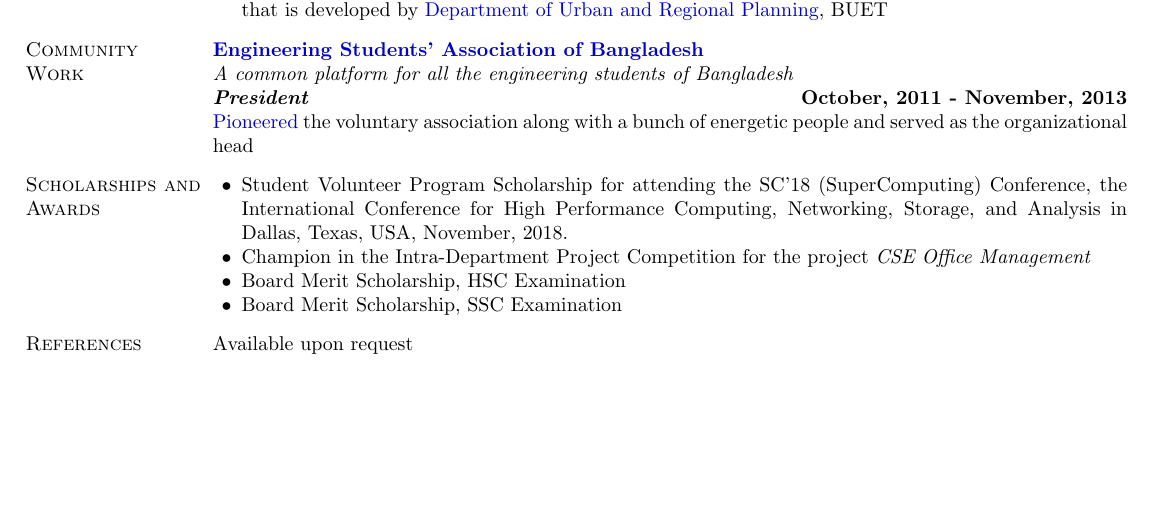
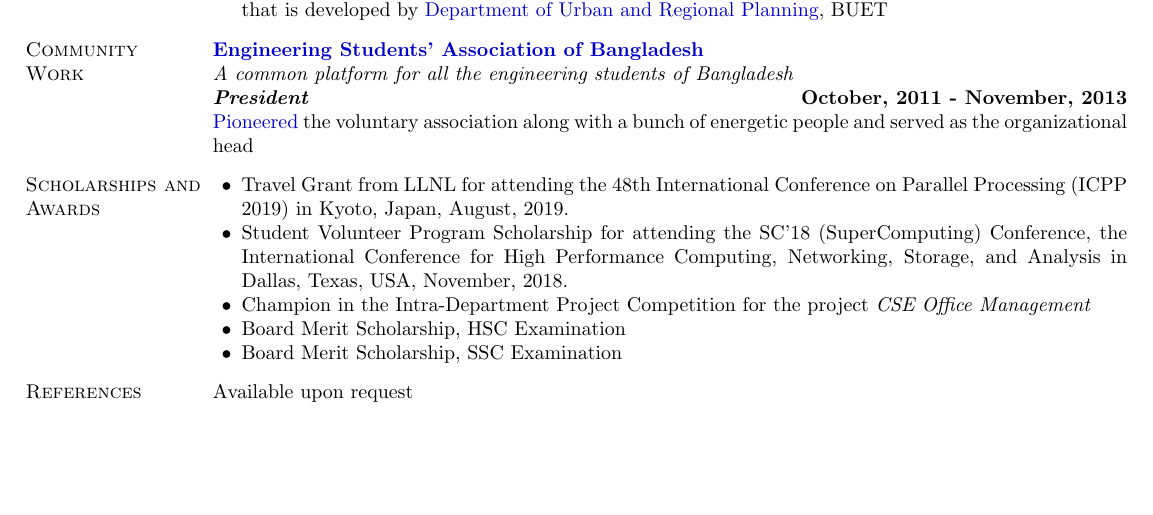
Before and after one commit to fahimcsebuet/website, a LaTeX CV (cv/cv_fahim.tex): part of page 3 of 3, cut so that both start at the same text. Compiled offline with pdfLaTeX.

Commit message:
Add ICPP travel grant information

```diff
--- a/cv/cv_fahim.tex
+++ b/cv/cv_fahim.tex
@@ -231,6 +231,7 @@ Worked as a member of the development team for \textbf{\textit{\href{http://www.
 
 \section{\sc Scholarships and Awards}
 \begin{list2}
+\item Travel Grant from LLNL for attending the 48th International Conference on Parallel Processing (ICPP 2019) in Kyoto, Japan, August, 2019.
 \item Student Volunteer Program Scholarship for attending the SC'18 (SuperComputing) Conference, the International Conference for High Performance Computing, Networking, Storage, and Analysis in Dallas, Texas, USA, November, 2018.
 \item Champion in the Intra-Department Project Competition for the project \textit{CSE Office Management}
 \item Board Merit Scholarship, HSC Examination
```
Also changed, not shown: cv/cv_fahim.pdf.
